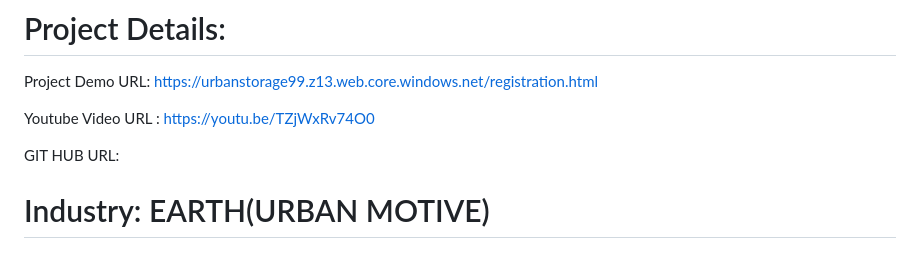
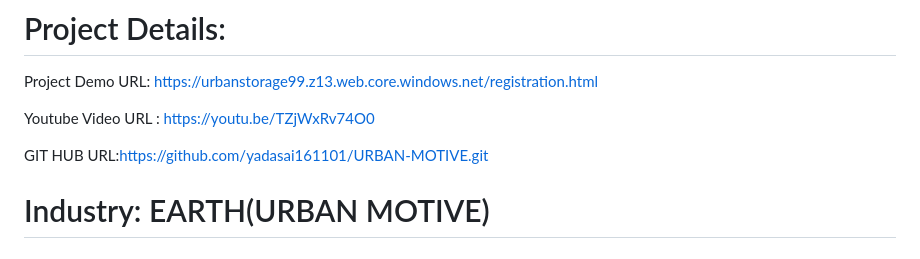
Before and after one commit to raisingh809966/URBAN-MOTIVE, a Markdown page: README.md, the part around the change. Drawn GitHub-style.

```diff
--- a/README.md
+++ b/README.md
@@ -4,7 +4,7 @@ Project Demo URL: https://urbanstorage99.z13.web.core.windows.net/registration.h
 
 Youtube Video URL : https://youtu.be/TZjWxRv74O0
 
-GIT HUB URL:
+GIT HUB URL:https://github.com/yadasai161101/URBAN-MOTIVE.git
 # Industry: EARTH(URBAN MOTIVE)
 # Team & Responsibilities:
 # 1 YADA SAI ANIRUDH
```
